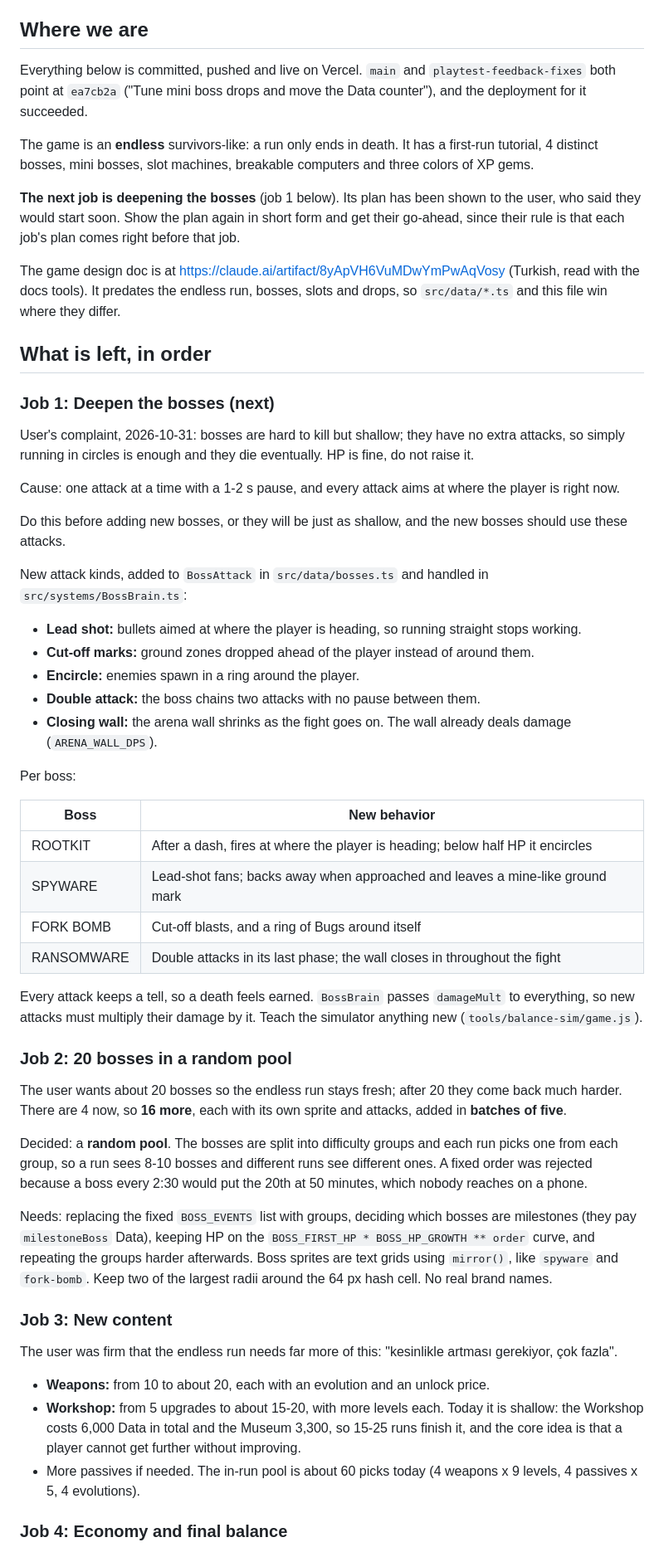
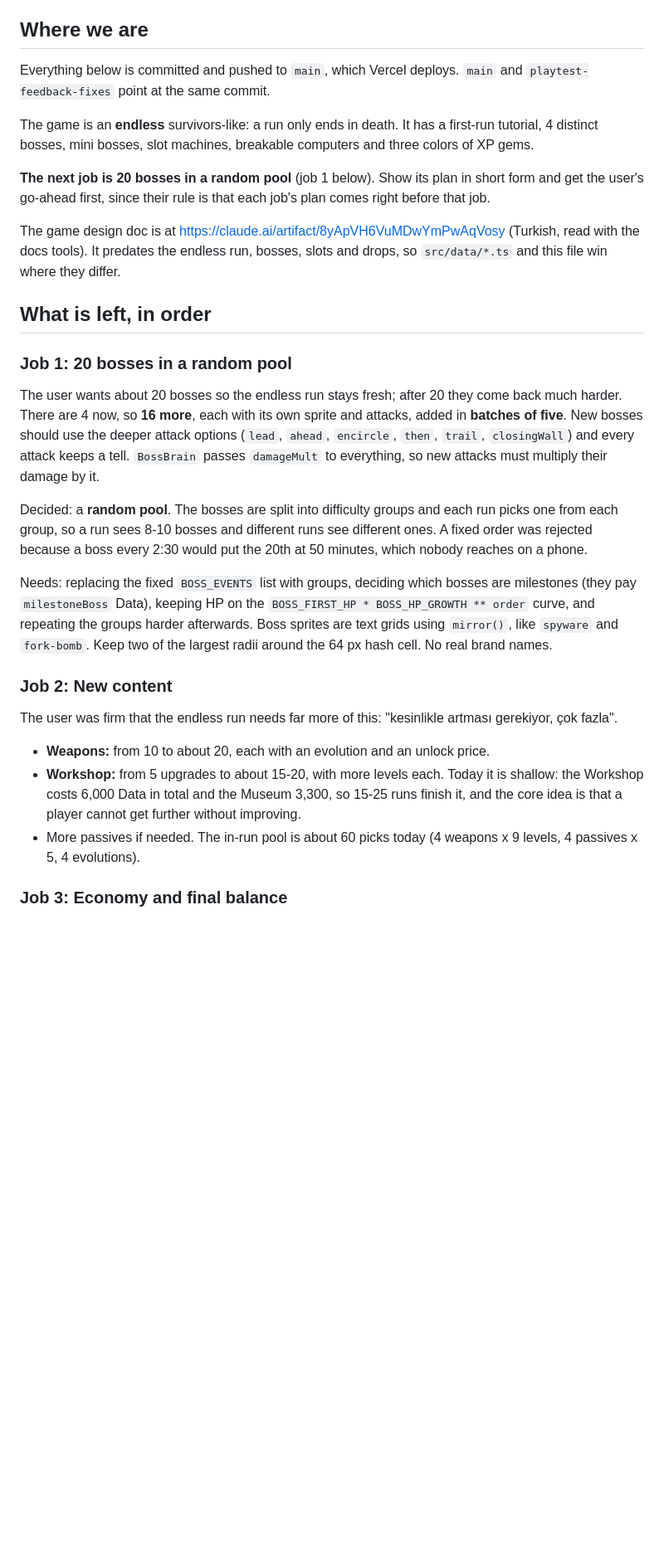
Before and after one commit to Zubeygir/computer-survivor, a Markdown page: HANDOFF.md, the part around one of its changes. Shown at 83% size. GitHub-like rendering; blank space fills up the shorter version.

```diff
--- a/HANDOFF.md
+++ b/HANDOFF.md
@@ -6,56 +6,30 @@ The user writes in Turkish and must get replies **only in Turkish**, in plain wo
 
 ## Where we are
 
-Everything below is committed, pushed and live on Vercel. `main` and `playtest-feedback-fixes` both point at `ea7cb2a` ("Tune mini boss drops and move the Data counter"), and the deployment for it succeeded.
+Everything below is committed and pushed to `main`, which Vercel deploys. `main` and `playtest-feedback-fixes` point at the same commit.
 
 The game is an **endless** survivors-like: a run only ends in death. It has a first-run tutorial, 4 distinct bosses, mini bosses, slot machines, breakable computers and three colors of XP gems.
 
-**The next job is deepening the bosses** (job 1 below). Its plan has been shown to the user, who said they would start soon. Show the plan again in short form and get their go-ahead, since their rule is that each job's plan comes right before that job.
+**The next job is 20 bosses in a random pool** (job 1 below). Show its plan in short form and get the user's go-ahead first, since their rule is that each job's plan comes right before that job.
 
 The game design doc is at https://claude.ai/artifact/8yApVH6VuMDwYmPwAqVosy (Turkish, read with the docs tools). It predates the endless run, bosses, slots and drops, so `src/data/*.ts` and this file win where they differ.
 
 ## What is left, in order
 
-### Job 1: Deepen the bosses (next)
+### Job 1: 20 bosses in a random pool
 
-User's complaint, 2026-10-31: bosses are hard to kill but shallow; they have no extra attacks, so simply running in circles is enough and they die eventually. HP is fine, do not raise it.
-
-Cause: one attack at a time with a 1-2 s pause, and every attack aims at where the player is right now.
-
-Do this before adding new bosses, or they will be just as shallow, and the new bosses should use these attacks.
-
-New attack kinds, added to `BossAttack` in `src/data/bosses.ts` and handled in `src/systems/BossBrain.ts`:
-- **Lead shot:** bullets aimed at where the player is heading, so running straight stops working.
-- **Cut-off marks:** ground zones dropped ahead of the player instead of around them.
-- **Encircle:** enemies spawn in a ring around the player.
-- **Double attack:** the boss chains two attacks with no pause between them.
-- **Closing wall:** the arena wall shrinks as the fight goes on. The wall already deals damage (`ARENA_WALL_DPS`).
-
-Per boss:
-
-| Boss | New behavior |
-|---|---|
-| ROOTKIT | After a dash, fires at where the player is heading; below half HP it encircles |
-| SPYWARE | Lead-shot fans; backs away when approached and leaves a mine-like ground mark |
-| FORK BOMB | Cut-off blasts, and a ring of Bugs around itself |
-| RANSOMWARE | Double attacks in its last phase; the wall closes in throughout the fight |
-
-Every attack keeps a tell, so a death feels earned. `BossBrain` passes `damageMult` to everything, so new attacks must multiply their damage by it. Teach the simulator anything new (`tools/balance-sim/game.js`).
-
-### Job 2: 20 bosses in a random pool
-
-The user wants about 20 bosses so the endless run stays fresh; after 20 they come back much harder. There are 4 now, so **16 more**, each with its own sprite and attacks, added in **batches of five**.
+The user wants about 20 bosses so the endless run stays fresh; after 20 they come back much harder. There are 4 now, so **16 more**, each with its own sprite and attacks, added in **batches of five**. New bosses should use the deeper attack options (`lead`, `ahead`, `encircle`, `then`, `trail`, `closingWall`) and every attack keeps a tell. `BossBrain` passes `damageMult` to everything, so new attacks must multiply their damage by it.
 
 Decided: a **random pool**. The bosses are split into difficulty groups and each run picks one from each group, so a run sees 8-10 bosses and different runs see different ones. A fixed order was rejected because a boss every 2:30 would put the 20th at 50 minutes, which nobody reaches on a phone.
 
 Needs: replacing the fixed `BOSS_EVENTS` list with groups, deciding which bosses are milestones (they pay `milestoneBoss` Data), keeping HP on the `BOSS_FIRST_HP * BOSS_HP_GROWTH ** order` curve, and repeating the groups harder afterwards. Boss sprites are text grids using `mirror()`, like `spyware` and `fork-bomb`. Keep two of the largest radii around the 64 px hash cell. No real brand names.
 
-### Job 3: New content
+### Job 2: New content
 
 The user was firm that the endless run needs far more of this: "kesinlikle artması gerekiyor, çok fazla".
 - **Weapons:** from 10 to about 20, each with an evolution and an unlock price.
 - **Workshop:** from 5 upgrades to about 15-20, with more levels each. Today it is shallow: the Workshop costs 6,000 Data in total and the Museum 3,300, so 15-25 runs finish it, and the core idea is that a player cannot get further without improving.
 - More passives if needed. The in-run pool is about 60 picks today (4 weapons x 9 levels, 4 passives x 5, 4 evolutions).
 
-### Job 4: Economy and final balance
+### Job 3: Economy and final balance
 
```
Also changed, not shown: other parts of HANDOFF.md (+13 -5 lines).
